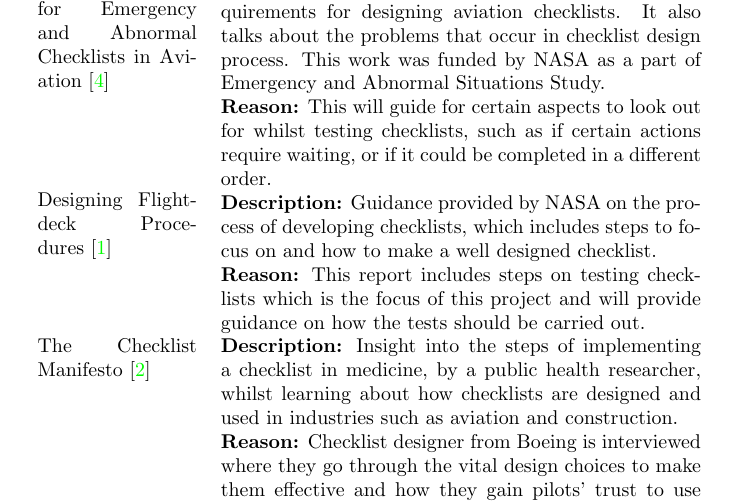
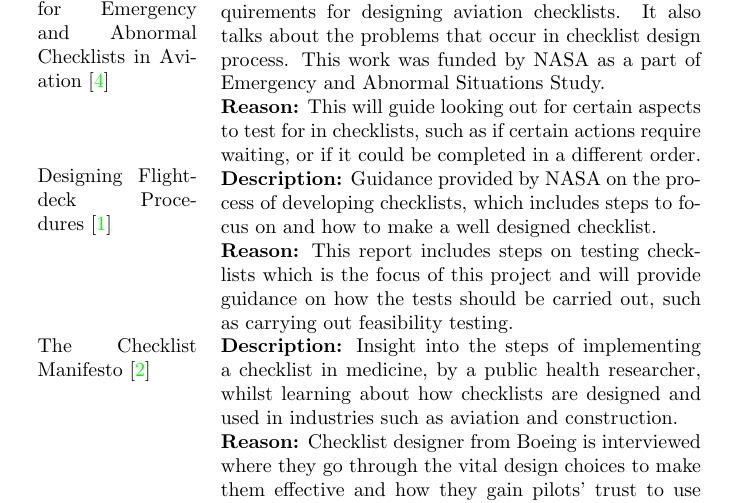
Before and after one commit to smyalygames/checklist-tester, a LaTeX document (pub/proposal/proposal.tex): part of page 3 of 7, cut so that both start at the same text. Compiled offline with pdfLaTeX.

Commit message:
feat(proposal): improve reasoning in key background sources

```diff
--- a/pub/proposal/proposal.tex
+++ b/pub/proposal/proposal.tex
@@ -156,8 +156,8 @@ the checklist.
     It also talks about the problems that occur in
     checklist design process. This work was funded
     by NASA as a part of Emergency and Abnormal Situations Study. \\
-  & \textbf{Reason:} This will guide for certain aspects to
-    look out for whilst testing checklists, such as if
+  & \textbf{Reason:} This will guide looking out for
+    certain aspects to test for in checklists, such as if
     certain actions require waiting, or if it could be
     completed in a different order. \\
 
@@ -167,7 +167,8 @@ the checklist.
     and how to make a well designed checklist.\\
   & \textbf{Reason:} This report includes steps on testing checklists
     which is the focus of this project and will provide guidance
-    on how the tests should be carried out. \\
+    on how the tests should be carried out, such as carrying
+    out feasibility testing. \\
 
   \multirow{2}{*}{\parbox{8em}{The Checklist Manifesto~\cite{manifesto}}}
   & \textbf{Description:} Insight into the steps of implementing
```
Also changed, not shown: pub/proposal/proposal.pdf.
